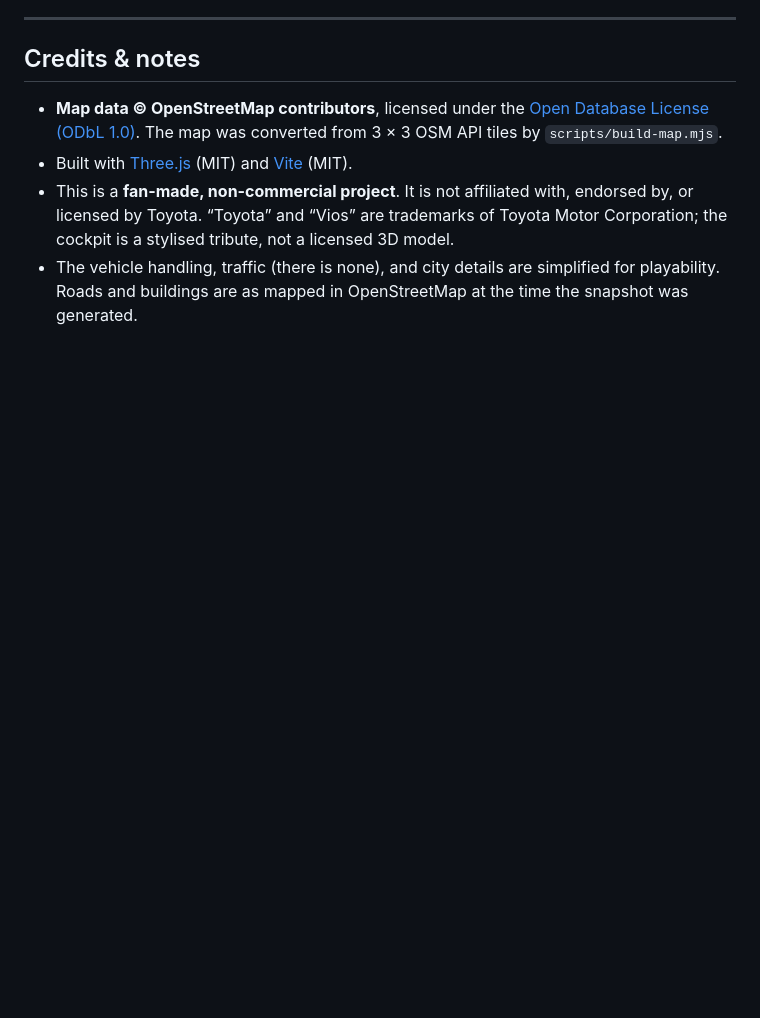
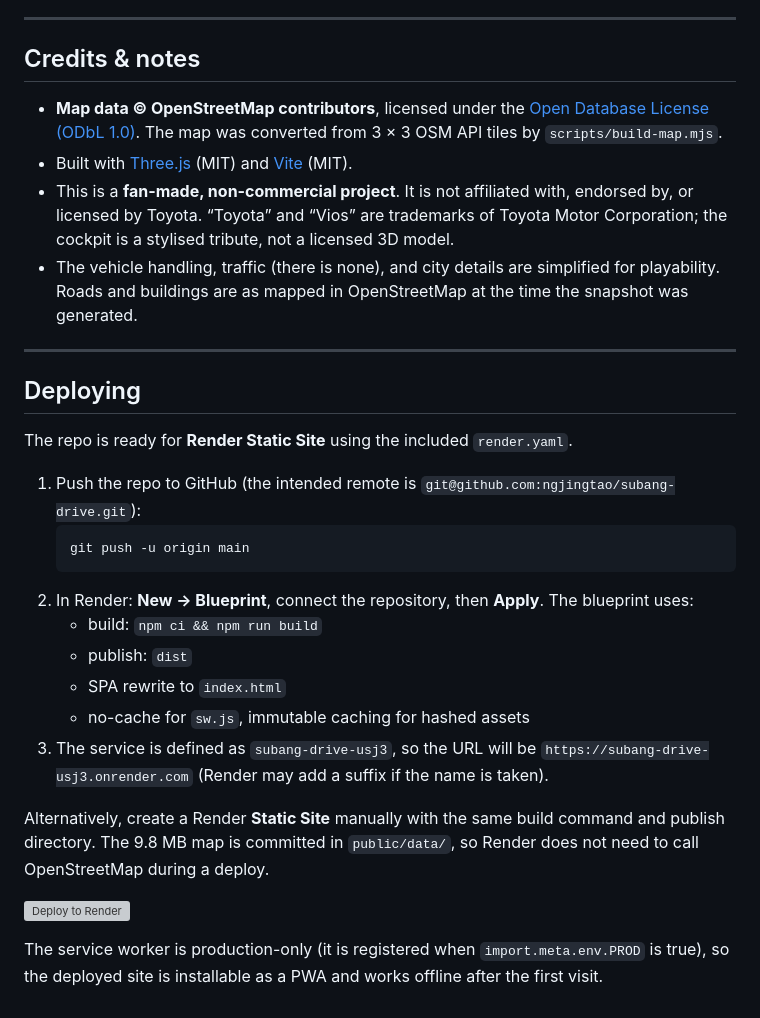
Before and after one commit to ngjingtao/subang-drive, a Markdown page: README.md, the part around the change. GitHub-like rendering; blank space fills up the shorter version; grey boxes are pictures that could not be loaded.

Commit message:
Add Render blueprint and deployment notes

````diff
--- a/README.md
+++ b/README.md
@@ -135,3 +135,27 @@ The larger map has 48k buildings and loads in roughly 10 seconds on a modern mac
 - Built with [Three.js](https://threejs.org/) (MIT) and [Vite](https://vitejs.dev/) (MIT).
 - This is a **fan-made, non-commercial project**. It is not affiliated with, endorsed by, or licensed by Toyota. “Toyota” and “Vios” are trademarks of Toyota Motor Corporation; the cockpit is a stylised tribute, not a licensed 3D model.
 - The vehicle handling, traffic (there is none), and city details are simplified for playability. Roads and buildings are as mapped in OpenStreetMap at the time the snapshot was generated.
+
+---
+
+## Deploying
+
+The repo is ready for **Render Static Site** using the included `render.yaml`.
+
+1. Push the repo to GitHub (the intended remote is `git@github.com:ngjingtao/subang-drive.git`):
+   ```bash
+   git push -u origin main
+   ```
+2. In Render: **New → Blueprint**, connect the repository, then **Apply**. The blueprint uses:
+   - build: `npm ci && npm run build`
+   - publish: `dist`
+   - SPA rewrite to `index.html`
+   - no-cache for `sw.js`, immutable caching for hashed assets
+3. The service is defined as `subang-drive-usj3`, so the URL will be
+   `https://subang-drive-usj3.onrender.com` (Render may add a suffix if the name is taken).
+
+Alternatively, create a Render **Static Site** manually with the same build command and publish directory. The 9.8 MB map is committed in `public/data/`, so Render does not need to call OpenStreetMap during a deploy.
+
+[![Deploy to Render](https://render.com/images/deploy-to-render-button.svg)](https://render.com/deploy?repo=https://github.com/ngjingtao/subang-drive)
+
+The service worker is production-only (it is registered when `import.meta.env.PROD` is true), so the deployed site is installable as a PWA and works offline after the first visit.
````
